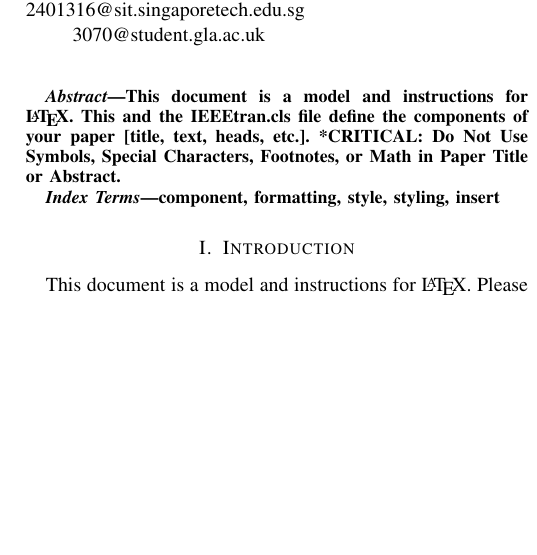
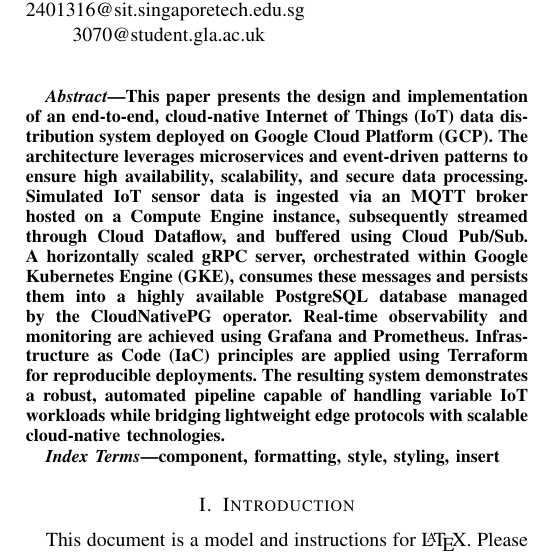
Before and after one commit to Auswahlenn/PSD_Cloud_Project, a LaTeX paper (Document/conference_101719.tex): part of one column of page 1 of 3, cut so that both start at the same text, the shorter picture padded with empty space. Compiled offline with pdfLaTeX; a missing font is replaced by an installed copy or a similar font; a LaTeX package or settings file that is missing is left out.

Commit message:
Update: Abstract section

```diff
--- a/Document/conference_101719.tex
+++ b/Document/conference_101719.tex
@@ -45,9 +45,8 @@ Singapore \\
 \maketitle
 
 \begin{abstract}
-This document is a model and instructions for \LaTeX.
-This and the IEEEtran.cls file define the components of your paper [title, text, heads, etc.]. *CRITICAL: Do Not Use Symbols, Special Characters, Footnotes,
-or Math in Paper Title or Abstract.
+This paper presents the design and implementation of an end-to-end, cloud-native Internet of Things (IoT) data distribution system deployed on Google Cloud Platform (GCP). The architecture leverages microservices and event-driven patterns to ensure high availability, scalability, and secure data processing. Simulated IoT sensor data is ingested via an MQTT broker hosted on a Compute Engine instance, subsequently streamed through Cloud Dataflow, and buffered using Cloud Pub/Sub. A horizontally scaled gRPC server, orchestrated within Google Kubernetes Engine (GKE), consumes these messages and persists them into a highly available PostgreSQL database managed by the CloudNativePG operator. Real-time observability and monitoring are achieved using Grafana and Prometheus. Infrastructure as Code (IaC) principles are applied using Terraform for reproducible deployments. The resulting system demonstrates a robust, automated pipeline capable of handling variable IoT workloads while bridging lightweight edge protocols with scalable cloud-native technologies.
+
 \end{abstract}
 
 \begin{IEEEkeywords}
```
